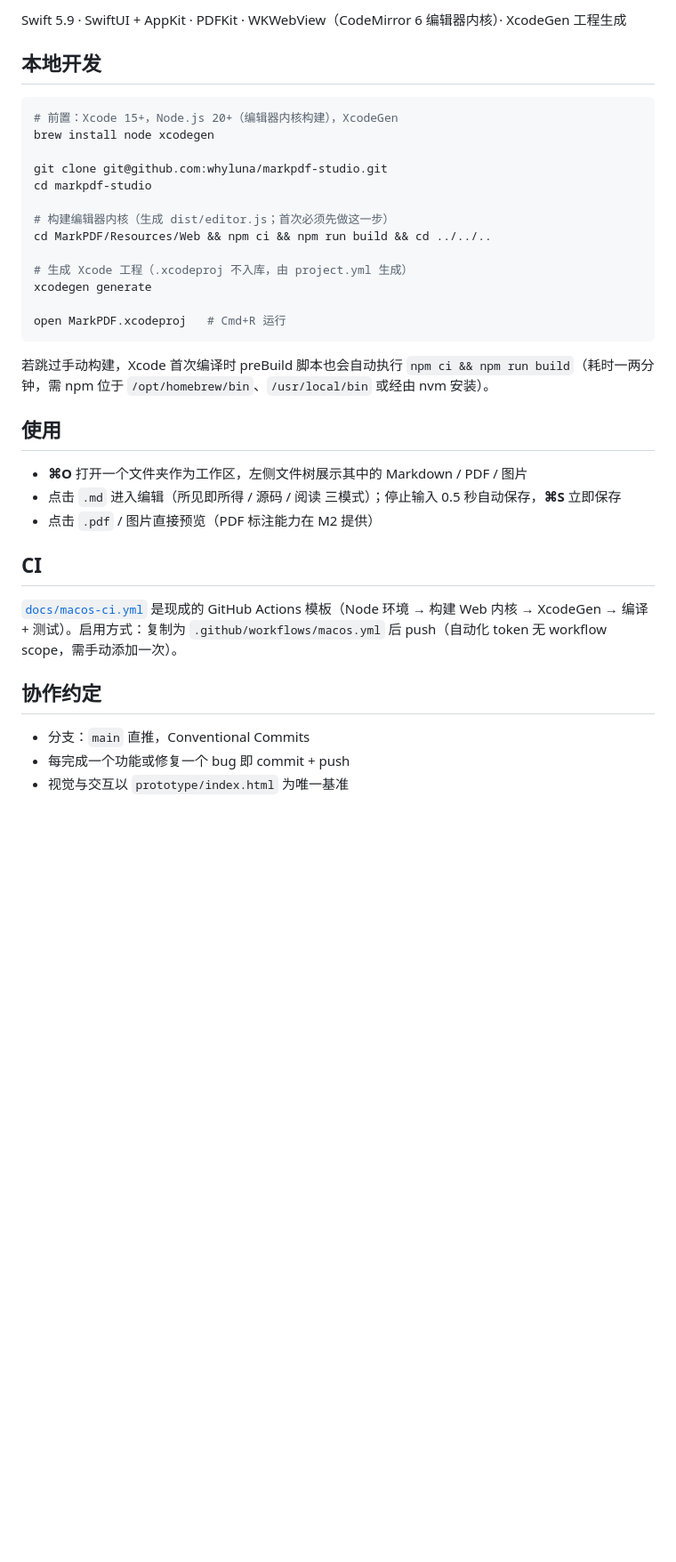
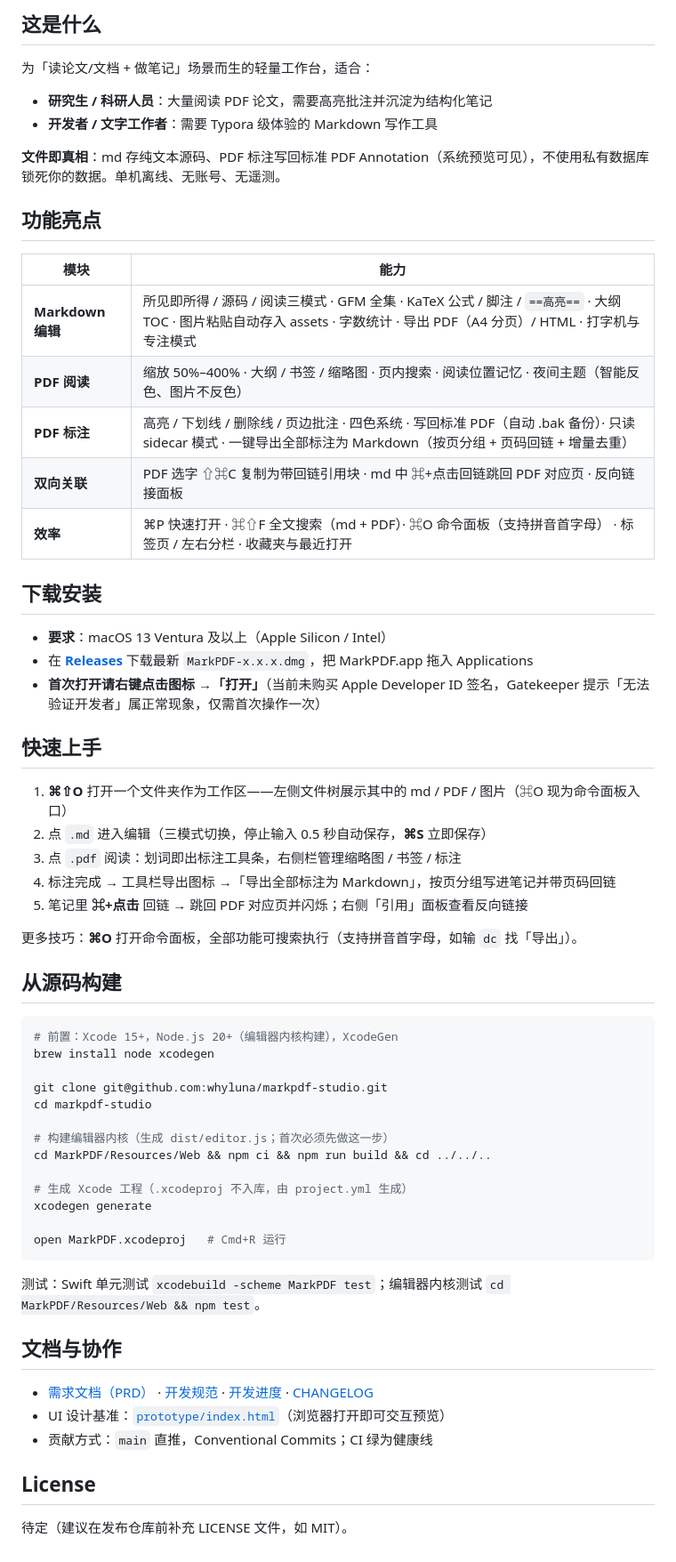
Before and after one commit to whyluna/markpdf-studio, a Markdown page: README.md, the part around one of its changes. Shown at 89% size. Drawn GitHub-style; blank space fills up the shorter version.

Commit message:
docs: README 改写为面向用户版（产品定位/亮点/安装/快速上手/源码构建/文档导航）+ 主视觉截图

````diff
--- a/README.md
+++ b/README.md
@@ -10,7 +9,40 @@ macOS 原生 Markdown + PDF 阅读编辑工作台：在一个窗口内完成「
 
-Swift 5.9 · SwiftUI + AppKit · PDFKit · WKWebView（CodeMirror 6 编辑器内核）· XcodeGen 工程生成
+## 这是什么
 
-## 本地开发
+为「读论文/文档 + 做笔记」场景而生的轻量工作台，适合：
+
+- **研究生 / 科研人员**：大量阅读 PDF 论文，需要高亮批注并沉淀为结构化笔记
+- **开发者 / 文字工作者**：需要 Typora 级体验的 Markdown 写作工具
+
+**文件即真相**：md 存纯文本源码、PDF 标注写回标准 PDF Annotation（系统预览可见），不使用私有数据库锁死你的数据。单机离线、无账号、无遥测。
+
+## 功能亮点
+
+| 模块 | 能力 |
+|---|---|
+| **Markdown 编辑** | 所见即所得 / 源码 / 阅读三模式 · GFM 全集 · KaTeX 公式 / 脚注 / `==高亮==` · 大纲 TOC · 图片粘贴自动存入 assets · 字数统计 · 导出 PDF（A4 分页）/ HTML · 打字机与专注模式 |
+| **PDF 阅读** | 缩放 50%–400% · 大纲 / 书签 / 缩略图 · 页内搜索 · 阅读位置记忆 · 夜间主题（智能反色、图片不反色） |
+| **PDF 标注** | 高亮 / 下划线 / 删除线 / 页边批注 · 四色系统 · 写回标准 PDF（自动 .bak 备份）· 只读 sidecar 模式 · 一键导出全部标注为 Markdown（按页分组 + 页码回链 + 增量去重） |
+| **双向关联** | PDF 选字 ⇧⌘C 复制为带回链引用块 · md 中 ⌘+点击回链跳回 PDF 对应页 · 反向链接面板 |
+| **效率** | ⌘P 快速打开 · ⌘⇧F 全文搜索（md + PDF）· ⌘O 命令面板（支持拼音首字母） · 标签页 / 左右分栏 · 收藏夹与最近打开 |
+
+## 下载安装
+
+- **要求**：macOS 13 Ventura 及以上（Apple Silicon / Intel）
+- 在 [**Releases**](https://github.com/whyluna/markpdf-studio/releases) 下载最新 `MarkPDF-x.x.x.dmg`，把 MarkPDF.app 拖入 Applications
+- **首次打开请右键点击图标 →「打开」**（当前未购买 Apple Developer ID 签名，Gatekeeper 提示「无法验证开发者」属正常现象，仅需首次操作一次）
+
+## 快速上手
+
+1. **⌘⇧O** 打开一个文件夹作为工作区——左侧文件树展示其中的 md / PDF / 图片（⌘O 现为命令面板入口）
+2. 点 `.md` 进入编辑（三模式切换，停止输入 0.5 秒自动保存，**⌘S** 立即保存）
+3. 点 `.pdf` 阅读：划词即出标注工具条，右侧栏管理缩略图 / 书签 / 标注
+4. 标注完成 → 工具栏导出图标 →「导出全部标注为 Markdown」，按页分组写进笔记并带页码回链
+5. 笔记里 **⌘+点击** 回链 → 跳回 PDF 对应页并闪烁；右侧「引用」面板查看反向链接
+
+更多技巧：**⌘O** 打开命令面板，全部功能可搜索执行（支持拼音首字母，如输 `dc` 找「导出」）。
+
+## 从源码构建
 
 ```bash
 # 前置：Xcode 15+，Node.js 20+（编辑器内核构建），XcodeGen
@@ -28,20 +60,14 @@ xcodegen generate
 open MarkPDF.xcodeproj   # Cmd+R 运行
 ```
 
-若跳过手动构建，Xcode 首次编译时 preBuild 脚本也会自动执行 `npm ci && npm run build`（耗时一两分钟，需 npm 位于 `/opt/homebrew/bin`、`/usr/local/bin` 或经由 nvm 安装）。
+测试：Swift 单元测试 `xcodebuild -scheme MarkPDF test`；编辑器内核测试 `cd MarkPDF/Resources/Web && npm test`。
 
-## 使用
+## 文档与协作
 
-- **⌘O** 打开一个文件夹作为工作区，左侧文件树展示其中的 Markdown / PDF / 图片
-- 点击 `.md` 进入编辑（所见即所得 / 源码 / 阅读 三模式）；停止输入 0.5 秒自动保存，**⌘S** 立即保存
-- 点击 `.pdf` / 图片直接预览（PDF 标注能力在 M2 提供）
+- [需求文档（PRD）](docs/需求文档.md) · [开发规范](docs/开发规范.md) · [开发进度](docs/进度.md) · [CHANGELOG](CHANGELOG.md)
+- UI 设计基准：[`prototype/index.html`](prototype/index.html)（浏览器打开即可交互预览）
+- 贡献方式：`main` 直推，Conventional Commits；CI 绿为健康线
 
-## CI
+## License
 
-[`docs/macos-ci.yml`](docs/macos-ci.yml) 是现成的 GitHub Actions 模板（Node 环境 → 构建 Web 内核 → XcodeGen → 编译 + 测试）。启用方式：复制为 `.github/workflows/macos.yml` 后 push（自动化 token 无 workflow scope，需手动添加一次）。
-
-## 协作约定
-
-- 分支：`main` 直推，Conventional Commits
-- 每完成一个功能或修复一个 bug 即 commit + push
-- 视觉与交互以 `prototype/index.html` 为唯一基准
+待定（建议在发布仓库前补充 LICENSE 文件，如 MIT）。
````
Also changed, not shown: other parts of README.md (+4 -5 lines), docs/images/screenshot.png (added).
